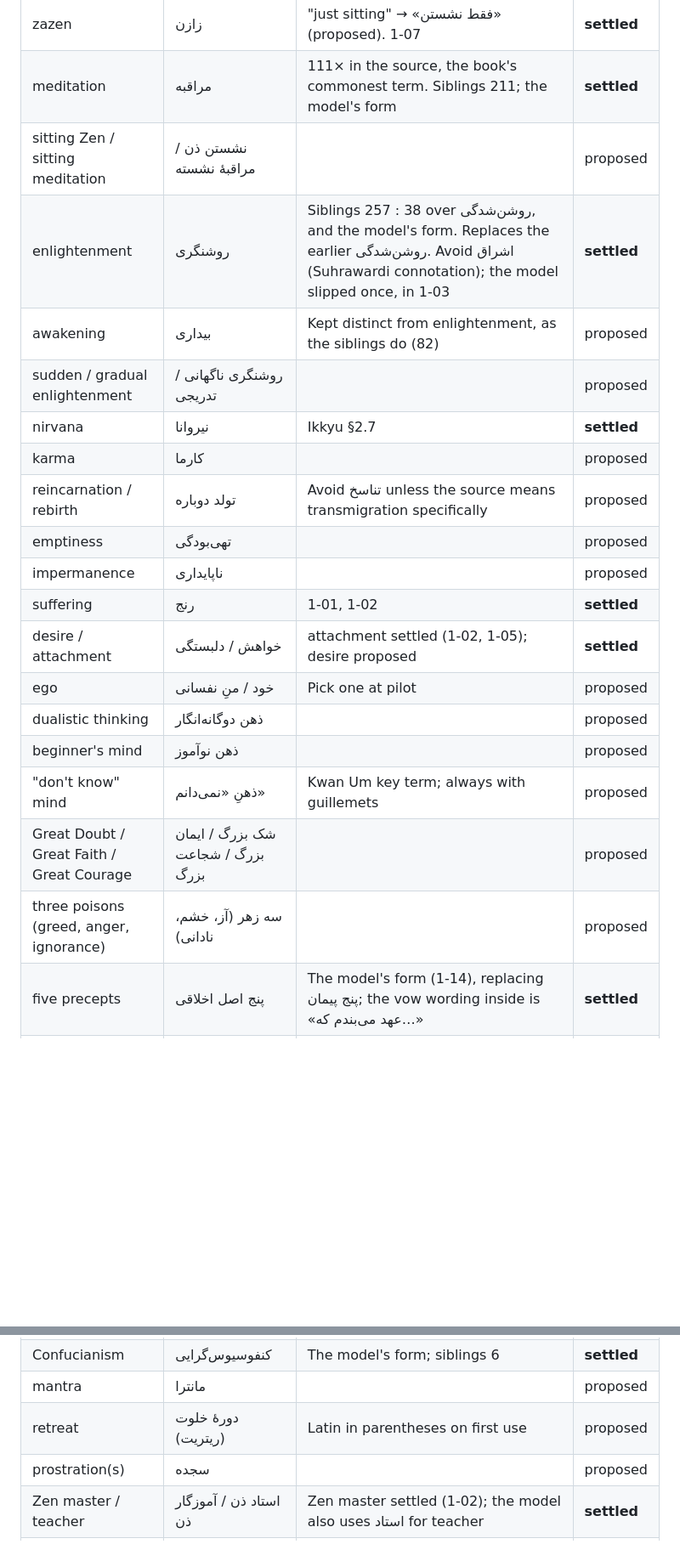
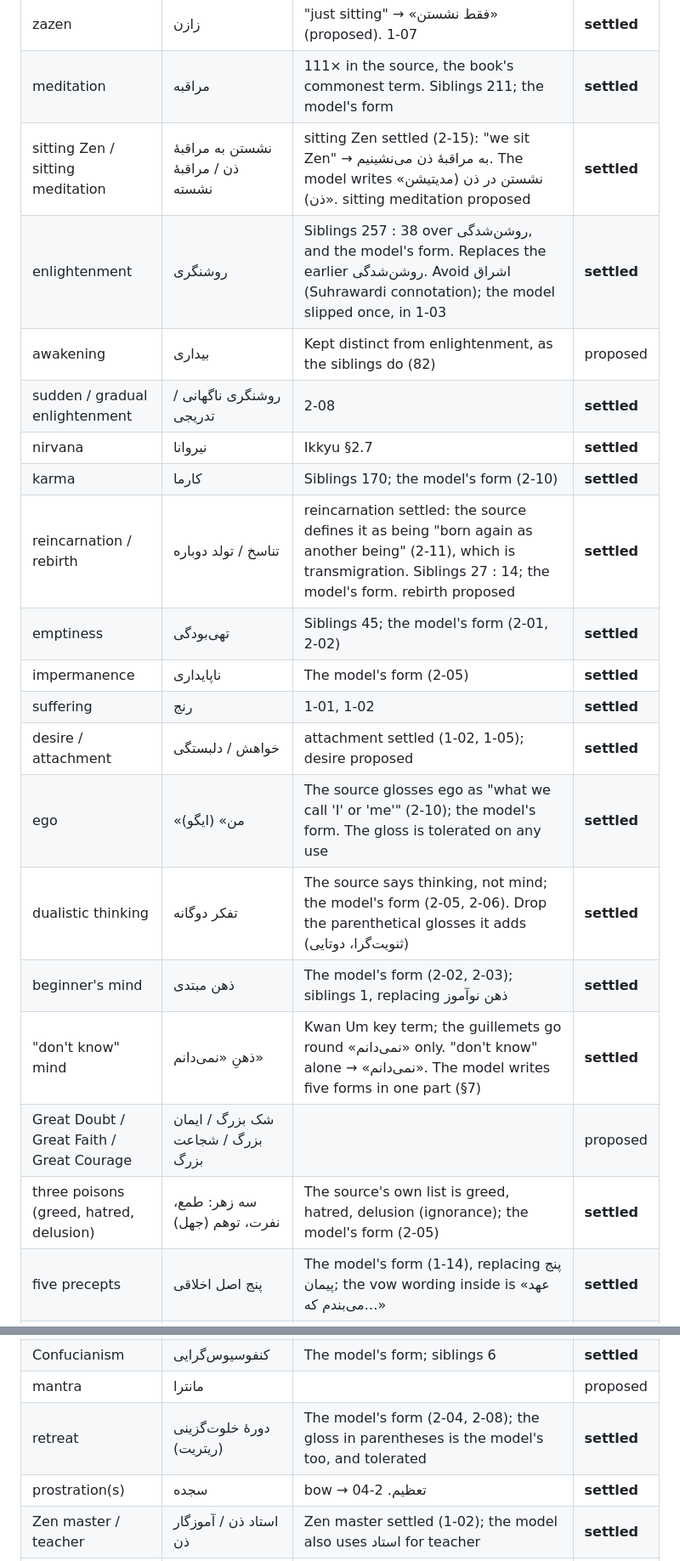
Before and after one commit to Kaaveh/No_Nonsense_Zen_for_Beginners, a Markdown page: specs/002-style-and-terminology.md, 2 parts joined by grey strips. Shown at 85% size. Rendered like a GitHub page; blank space fills up the shorter version.

Commit message:
term: settle Part Two terms and names (spec 002)
"don't know" mind, beginner's mind, emptiness, dualistic thinking,
karma, reincarnation (تناسخ), three poisons, ego, retreat, prostration,
sitting Zen, enlightened nature; Lao Tzu, Tao Te Ching, Dae Kwang,
Man Gong, Empty Gate. Six new §7 hand fixes.

Co-Authored-By: Claude Opus 5.5 (1M context) <noreply@anthropic.com>

```diff
--- a/specs/002-style-and-terminology.md
+++ b/specs/002-style-and-terminology.md
@@ -62,23 +62,23 @@ Headings keep sentence case in Persian; the source's ALL CAPS is typographic, no
 | sangha | سانگا | Siblings 15 : 1 over سنگه | proposed |
 | zazen | زازن | "just sitting" → «فقط نشستن» (proposed). 1-07 | **settled** |
 | meditation | مراقبه | 111× in the source, the book's commonest term. Siblings 211; the model's form | **settled** |
-| sitting Zen / sitting meditation | نشستن ذن / مراقبهٔ نشسته | | proposed |
+| sitting Zen / sitting meditation | نشستن به مراقبهٔ ذن / مراقبهٔ نشسته | sitting Zen settled (2-15): "we sit Zen" → به مراقبهٔ ذن می‌نشینیم. The model writes «نشستن در ذن (مدیتیشن ذن)». sitting meditation proposed | **settled** |
 | enlightenment | روشنگری | Siblings 257 : 38 over روشن‌شدگی, and the model's form. Replaces the earlier روشن‌شدگی. Avoid اشراق (Suhrawardi connotation); the model slipped once, in 1-03 | **settled** |
 | awakening | بیداری | Kept distinct from enlightenment, as the siblings do (82) | proposed |
-| sudden / gradual enlightenment | روشنگری ناگهانی / تدریجی | | proposed |
+| sudden / gradual enlightenment | روشنگری ناگهانی / تدریجی | 2-08 | **settled** |
 | nirvana | نیروانا | Ikkyu §2.7 | **settled** |
-| karma | کارما | | proposed |
-| reincarnation / rebirth | تولد دوباره | Avoid تناسخ unless the source means transmigration specifically | proposed |
-| emptiness | تهی‌بودگی | | proposed |
-| impermanence | ناپایداری | | proposed |
+| karma | کارما | Siblings 170; the model's form (2-10) | **settled** |
+| reincarnation / rebirth | تناسخ / تولد دوباره | reincarnation settled: the source defines it as being "born again as another being" (2-11), which is transmigration. Siblings 27 : 14; the model's form. rebirth proposed | **settled** |
+| emptiness | تهی‌بودگی | Siblings 45; the model's form (2-01, 2-02) | **settled** |
+| impermanence | ناپایداری | The model's form (2-05) | **settled** |
 | suffering | رنج | 1-01, 1-02 | **settled** |
 | desire / attachment | خواهش / دلبستگی | attachment settled (1-02, 1-05); desire proposed | **settled** |
-| ego | خود / منِ نفسانی | Pick one at pilot | proposed |
-| dualistic thinking | ذهن دوگانه‌انگار | | proposed |
-| beginner's mind | ذهن نوآموز | | proposed |
-| "don't know" mind | ذهنِ «نمی‌دانم» | Kwan Um key term; always with guillemets | proposed |
+| ego | «من» (ایگو) | The source glosses ego as "what we call 'I' or 'me'" (2-10); the model's form. The gloss is tolerated on any use | **settled** |
+| dualistic thinking | تفکر دوگانه | The source says thinking, not mind; the model's form (2-05, 2-06). Drop the parenthetical glosses it adds (ثنویت‌گرا، دوتایی) | **settled** |
+| beginner's mind | ذهن مبتدی | The model's form (2-02, 2-03); siblings 1, replacing ذهن نوآموز | **settled** |
+| "don't know" mind | ذهنِ «نمی‌دانم» | Kwan Um key term; the guillemets go round «نمی‌دانم» only. "don't know" alone → «نمی‌دانم». The model writes five forms in one part (§7) | **settled** |
 | Great Doubt / Great Faith / Great Courage | شک بزرگ / ایمان بزرگ / شجاعت بزرگ | | proposed |
-| three poisons (greed, anger, ignorance) | سه زهر (آز، خشم، نادانی) | | proposed |
+| three poisons (greed, hatred, delusion) | سه زهر: طمع، نفرت، توهم (جهل) | The source's own list is greed, hatred, delusion (ignorance); the model's form (2-05) | **settled** |
 | five precepts | پنج اصل اخلاقی | The model's form (1-14), replacing پنج پیمان; the vow wording inside is «عهد می‌بندم که…» | **settled** |
 | Four Great Vows | چهار عهد بزرگ | 1-13; vow → عهد | **settled** |
 | bodhisattva | بودی‌ساتوا | Siblings' `fa/` 152, with ZWNJ (Ikkyu's table writes it without; its text does not). The model writes بودیساتوا | **settled** |
@@ -89,8 +89,8 @@ Headings keep sentence case in Persian; the source's ALL CAPS is typographic, no
 | Taoism / Tao | تائوئیسم / تائو | Siblings 9 : 2 over دائوئیسم; the model's form | **settled** |
 | Confucianism | کنفوسیوس‌گرایی | The model's form; siblings 6 | **settled** |
 | mantra | مانترا | | proposed |
-| retreat | دورهٔ خلوت (ریتریت) | Latin in parentheses on first use | proposed |
-| prostration(s) | سجده | | proposed |
+| retreat | دورهٔ خلوت‌گزینی (ریتریت) | The model's form (2-04, 2-08); the gloss in parentheses is the model's too, and tolerated | **settled** |
+| prostration(s) | سجده | bow → تعظیم. 2-04 | **settled** |
 | Zen master / teacher | استاد ذن / آموزگار ذن | Zen master settled (1-02); the model also uses استاد for teacher | **settled** |
 | patriarch | پاتریارک | first / second / sixth patriarch → نخستین / دومین / ششمین پاتریارک. Siblings 272; replaces the earlier «نیای ششم». The model adds a gloss in parentheses (پیشوای ارشد / معنوی) and sometimes uses پیشوا alone; the gloss is tolerated, پیشوا alone is fixed | **settled** |
 | student | شاگرد | The model's usual form; دانش‌آموز only for a schoolchild (1-11's classroom game) | **settled** |
```
Also changed, not shown: other parts of specs/002-style-and-terminology.md (+14 -2 lines).
